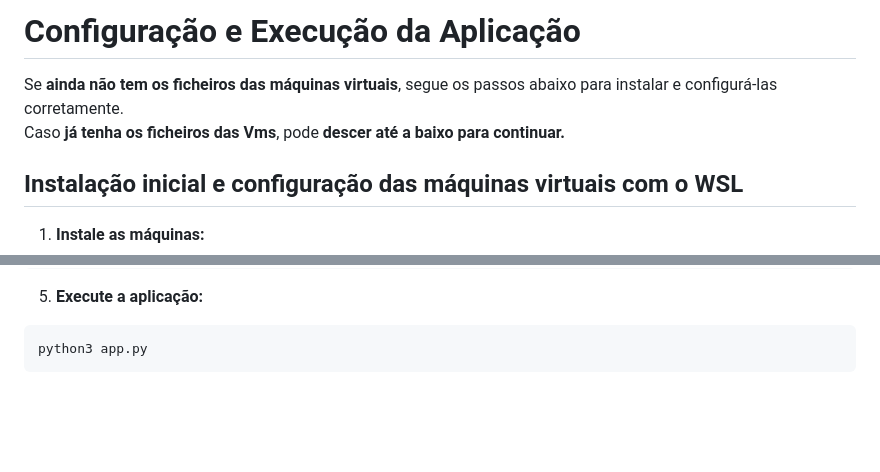
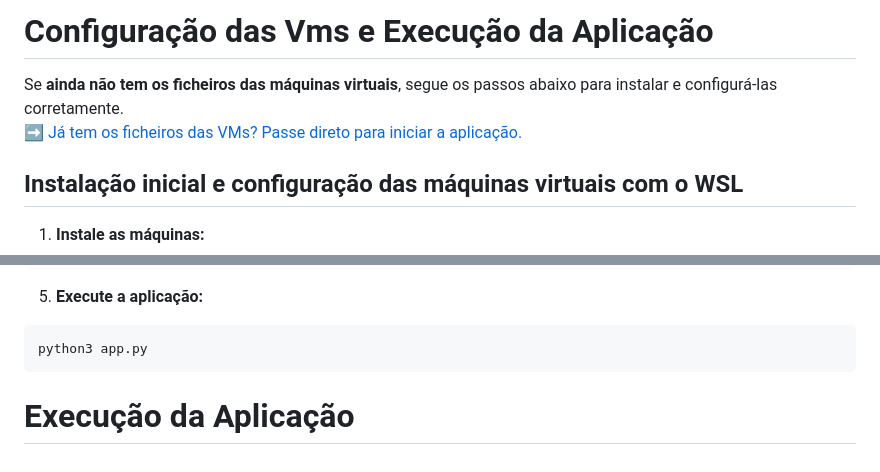
Before and after one commit to BernardoPereira1/CompNuvem, a Markdown page: README.md, 2 parts joined by grey strips. Drawn GitHub-style; blank space fills up the shorter version.

````diff
--- a/README.md
+++ b/README.md
@@ -1,7 +1,7 @@
-# Configuração e Execução da Aplicação
+# Configuração das Vms e Execução da Aplicação
 
 Se **ainda não tem os ficheiros das máquinas virtuais**, segue os passos abaixo para instalar e configurá-las corretamente.
-Caso **já tenha os ficheiros das Vms**, pode **descer até a baixo para continuar.**
+➡️ [Já tem os ficheiros das VMs? Passe direto para iniciar a aplicação.](#execução-da-aplicação)
 
 ## Instalação inicial e configuração das máquinas virtuais com o WSL
 
@@ -157,3 +157,5 @@ Se o mysql for aberto é porque a conexão foi concluida com sucesso e temos ace
    ```bash
    python3 app.py
    ```
+
+# Execução da Aplicação
````
